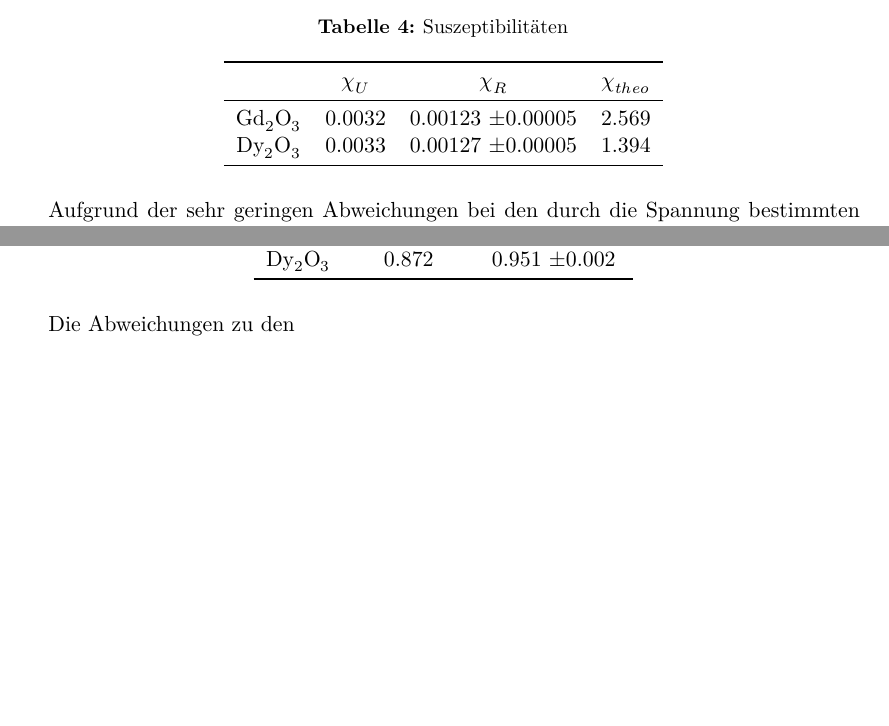
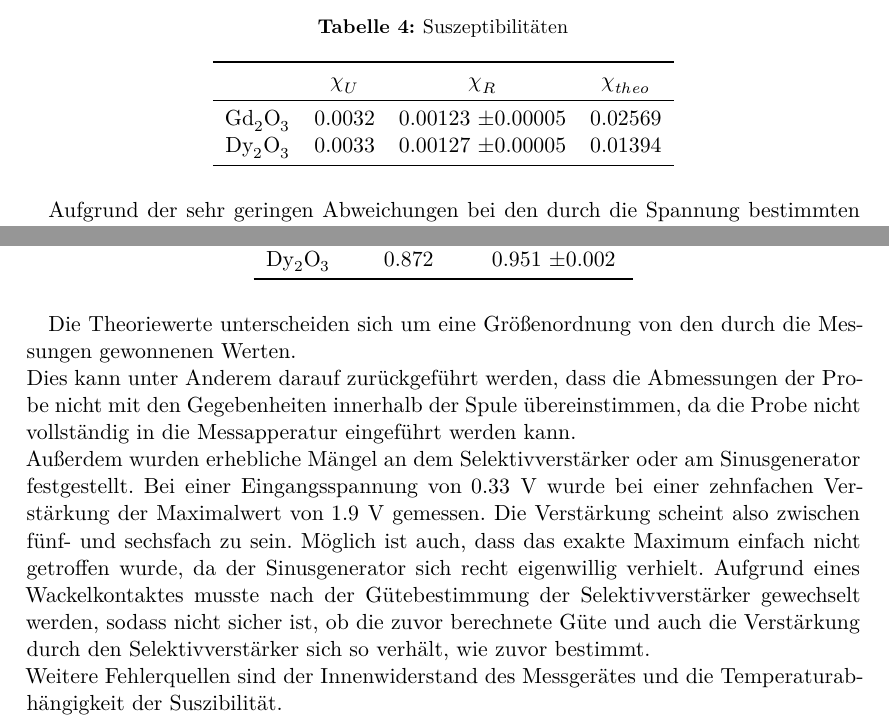
Before and after one commit to LiigaSoolane/Paktikum-mit-dem-Teufel, a LaTeX document (V606/main.tex, which reads V606/content/auswertung.tex, V606/content/diskussion.tex): two parts of pages 8 and 9 of 9, joined at a grey line, cut so that both start at the same text, the shorter picture padded with empty space. Compiled offline with XeLaTeX.

Commit message:
Fehlerquallen kurz vor dem Aussterben.

```diff
--- a/V606/content/auswertung.tex
+++ b/V606/content/auswertung.tex
@@ -103,8 +103,8 @@ bestimmt werden. Die Unsicherheiten wurden mittels unumpy berechnet.
    \toprule
     & $\chi_U$ & $\chi_R$ & $\chi_{theo}$\\
    \midrule
-    Gd$_2$O$_3$ & 0.0032 & 0.00123 \pm 0.00005  & 2.569\\
-     Dy$_2$O$_3$ & 0.0033 & 0.00127 \pm 0.00005 & 1.394\\
+    Gd$_2$O$_3$ & 0.0032 & 0.00123 \pm 0.00005  & 0.02569\\
+     Dy$_2$O$_3$ & 0.0033 & 0.00127 \pm 0.00005 & 0.01394\\
    \bottomrule
   \end{tabular}
  \end{table}
--- a/V606/content/diskussion.tex
+++ b/V606/content/diskussion.tex
@@ -11,10 +11,23 @@ Suszibilitäten von den Theoriewerten ist in der folgenden Tabell dargestellt.
      \toprule
       & $\dfrac{\chi_{theo}-\chi_U}{\chi_{theo}}$ & $\dfrac{\chi_{theo}-\chi_R}{\chi_{theo}}$\\
      \midrule
-      Gd$_2$O$_3$ & 0.771 & 0.911 \pm 0.0035 \\%flasche werte, nachbessern
-       Dy$_2$O$_3$ & 0.872 & 0.951 \pm 0.002 \\%flasche werte, nachbessern
+      Gd$_2$O$_3$ & 0.771 & 0.911 \pm 0.0035 \\
+       Dy$_2$O$_3$ & 0.872 & 0.951 \pm 0.002 \\
      \bottomrule
     \end{tabular}
    \end{table}
 
-Die Abweichungen zu den
+Die Theoriewerte unterscheiden sich um eine Größenordnung von den durch die Messungen gewonnenen
+Werten. \\
+Dies kann unter Anderem darauf zurückgeführt werden, dass die Abmessungen der Probe nicht
+mit den Gegebenheiten innerhalb der Spule übereinstimmen, da die Probe nicht vollständig in
+die Messapperatur eingeführt werden kann.\\
+Außerdem wurden erhebliche Mängel an dem Selektivverstärker oder am Sinusgenerator festgestellt.
+Bei einer Eingangsspannung von $0.33$ V wurde bei einer zehnfachen Verstärkung der Maximalwert von
+$1.9$ V gemessen. Die Verstärkung scheint also zwischen fünf- und sechsfach zu sein. Möglich ist
+auch, dass das exakte Maximum einfach nicht getroffen wurde, da der Sinusgenerator sich recht
+eigenwillig verhielt. Aufgrund eines Wackelkontaktes musste nach der Gütebestimmung der
+Selektivverstärker gewechselt werden, sodass nicht sicher ist, ob die zuvor berechnete Güte und
+auch die Verstärkung durch den Selektivverstärker sich so verhält, wie zuvor bestimmt.\\
+Weitere Fehlerquellen sind der Innenwiderstand des Messgerätes und die Temperaturabhängigkeit der
+Suszibilität.
```
